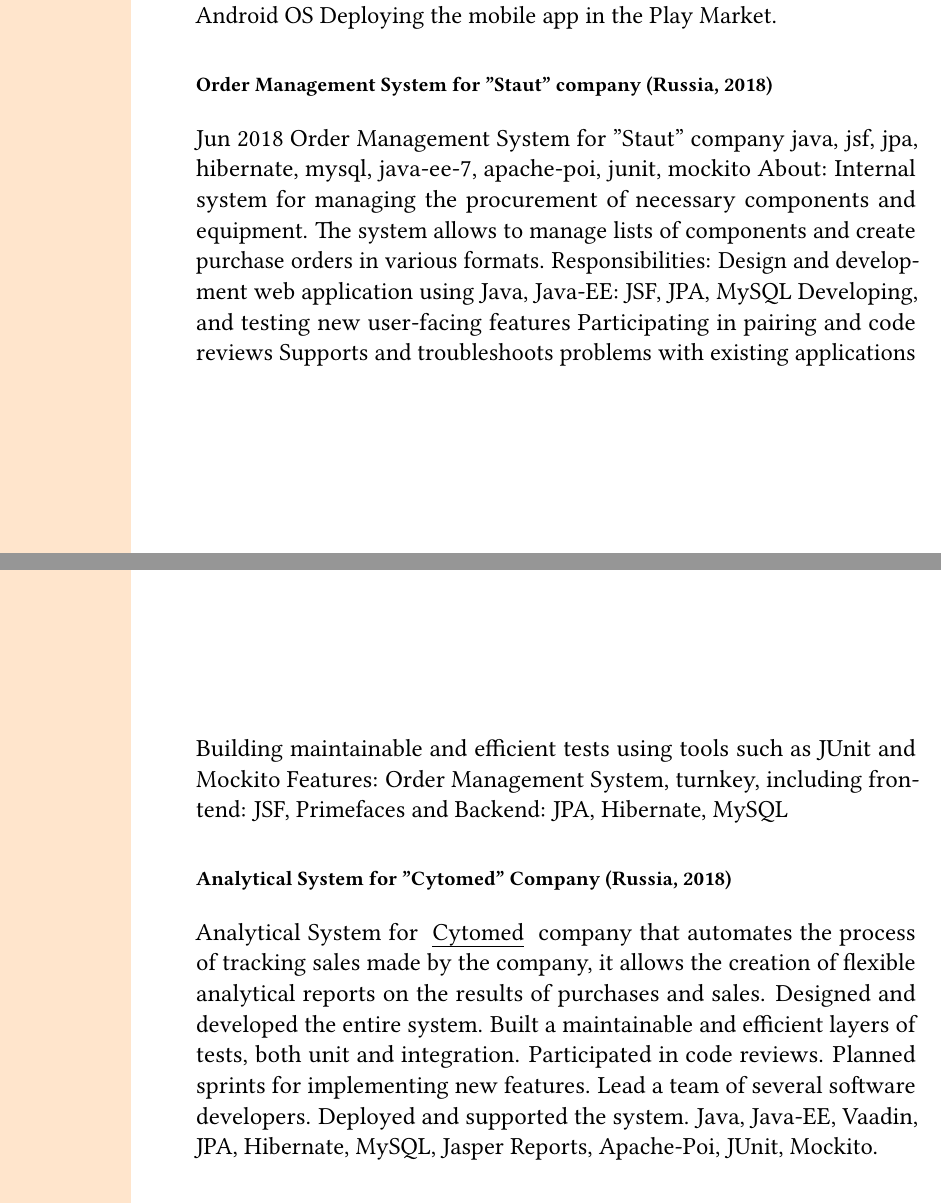
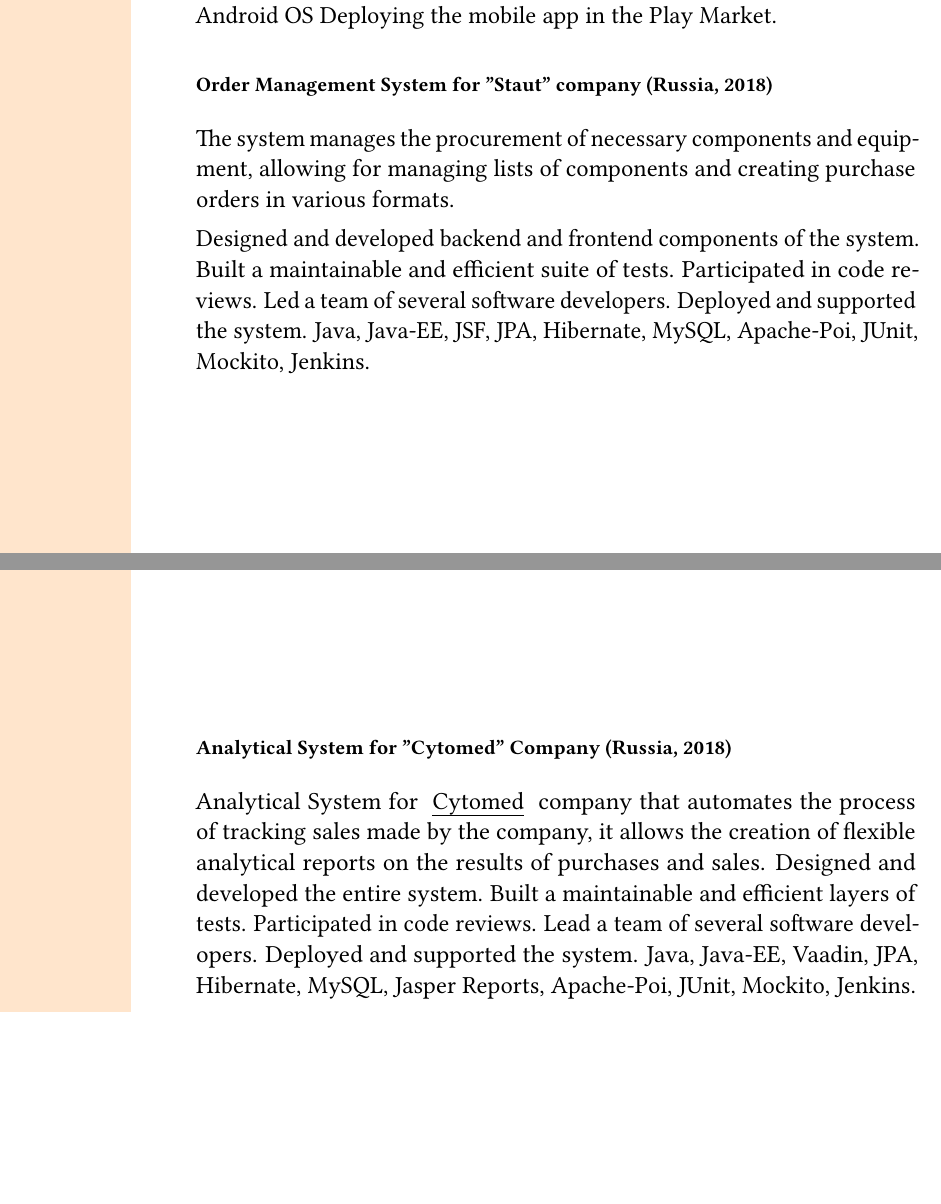
Before and after one commit to volodya-lombrozo/volodya.lombrozo.github.io, a LaTeX CV (_cv/cv-long.tex): two parts of pages 3 and 4 of 5, joined at a grey line, cut so that both start at the same text, the shorter picture padded with empty space. Compiled offline with pdfLaTeX.

Commit message:
chore: fixed grammar in several cv points

```diff
--- a/_cv/cv-long.tex
+++ b/_cv/cv-long.tex
@@ -98,29 +98,26 @@
     Participated in the development of a mobile application for Android OS Deploying the mobile app in the Play Market.
 
     \subsubsection*{Order Management System for "Staut" company (Russia, 2018)}
-    Jun 2018 Order Management System for "Staut" company
-    java, jsf, jpa, hibernate, mysql, java‐ee‐7, apache‐poi, junit, mockito
-    About: Internal system for managing the procurement of necessary components and equipment. The system allows to
-    manage lists of components and create purchase orders in various formats.
-    Responsibilities:
-    Design and development web application using Java, Java‐EE: JSF, JPA, MySQL
-    Developing, and testing new user‐facing features
-    Participating in pairing and code reviews
-    Supports and troubleshoots problems with existing applications
-    Building maintainable and efficient tests using tools such as JUnit and Mockito
-    Features:
-    Order Management System, turnkey, including frontend: JSF, Primefaces and Backend: JPA, Hibernate, MySQL
+
+    The system manages the procurement of necessary components and equipment,
+    allowing for managing lists of components and creating purchase orders in various formats.
+
+    Designed and developed backend and frontend components of the system.
+    Built a maintainable and efficient suite of tests.
+    Participated in code reviews.
+    Led a team of several software developers.
+    Deployed and supported the system.
+    Java, Java‐EE, JSF, JPA, Hibernate, MySQL, Apache-Poi, JUnit, Mockito, Jenkins.
 
     \subsubsection*{Analytical System for "Cytomed" Company (Russia, 2018)}
     Analytical System for \href{https://cytomed.ru/en/}{Cytomed} company that automates the process of tracking sales
     made by the company, it allows the creation of flexible analytical reports on the results of purchases and sales.
     Designed and developed the entire system.
-    Built a maintainable and efficient layers of tests, both unit and integration.
+    Built a maintainable and efficient layers of tests.
     Participated in code reviews.
-    Planned sprints for implementing new features.
     Lead a team of several software developers.
     Deployed and supported the system.
-    Java, Java‐EE, Vaadin, JPA, Hibernate, MySQL, Jasper Reports, Apache-Poi, JUnit, Mockito.
+    Java, Java‐EE, Vaadin, JPA, Hibernate, MySQL, Jasper Reports, Apache-Poi, JUnit, Mockito, Jenkins.
 
     \subsubsection*{Terminal Network Management System (Russia, 2017)}
 
```
